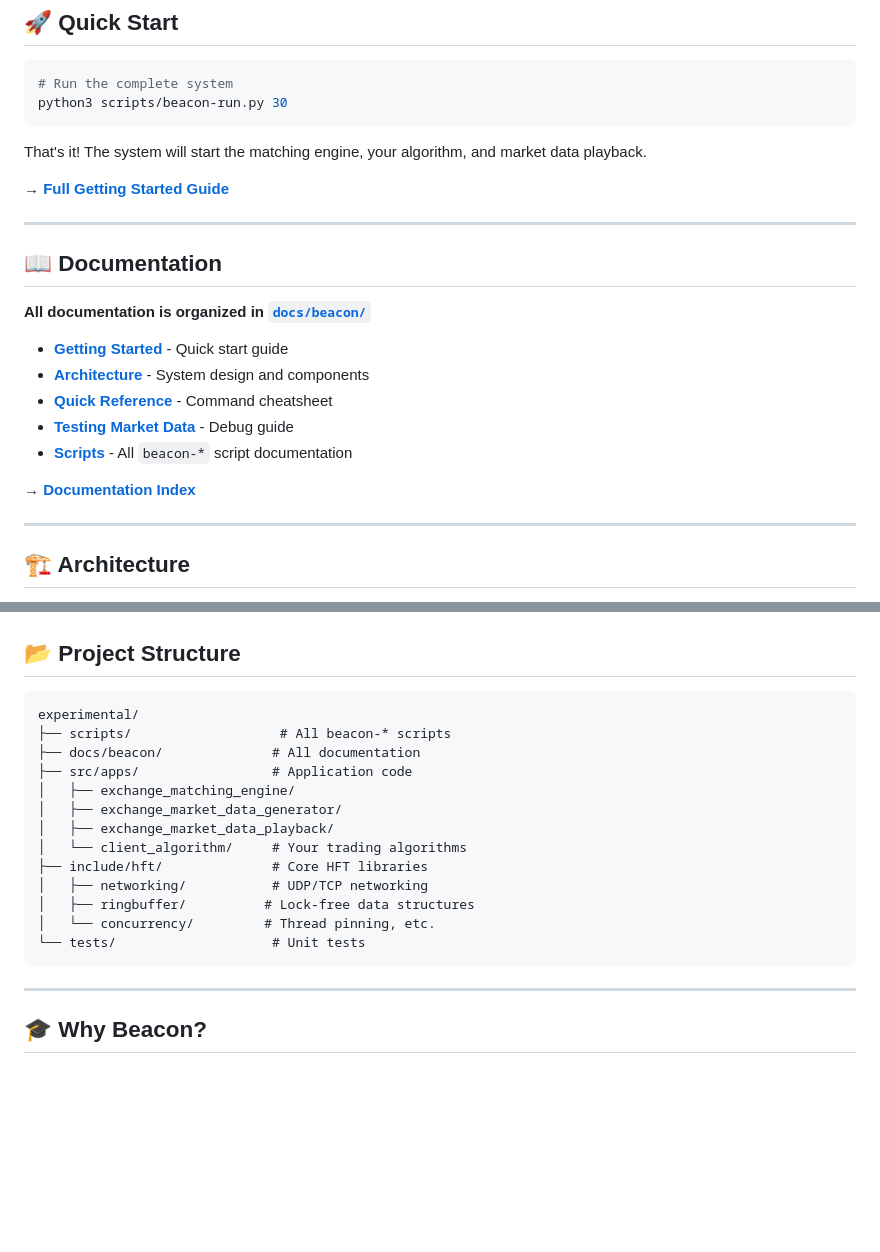
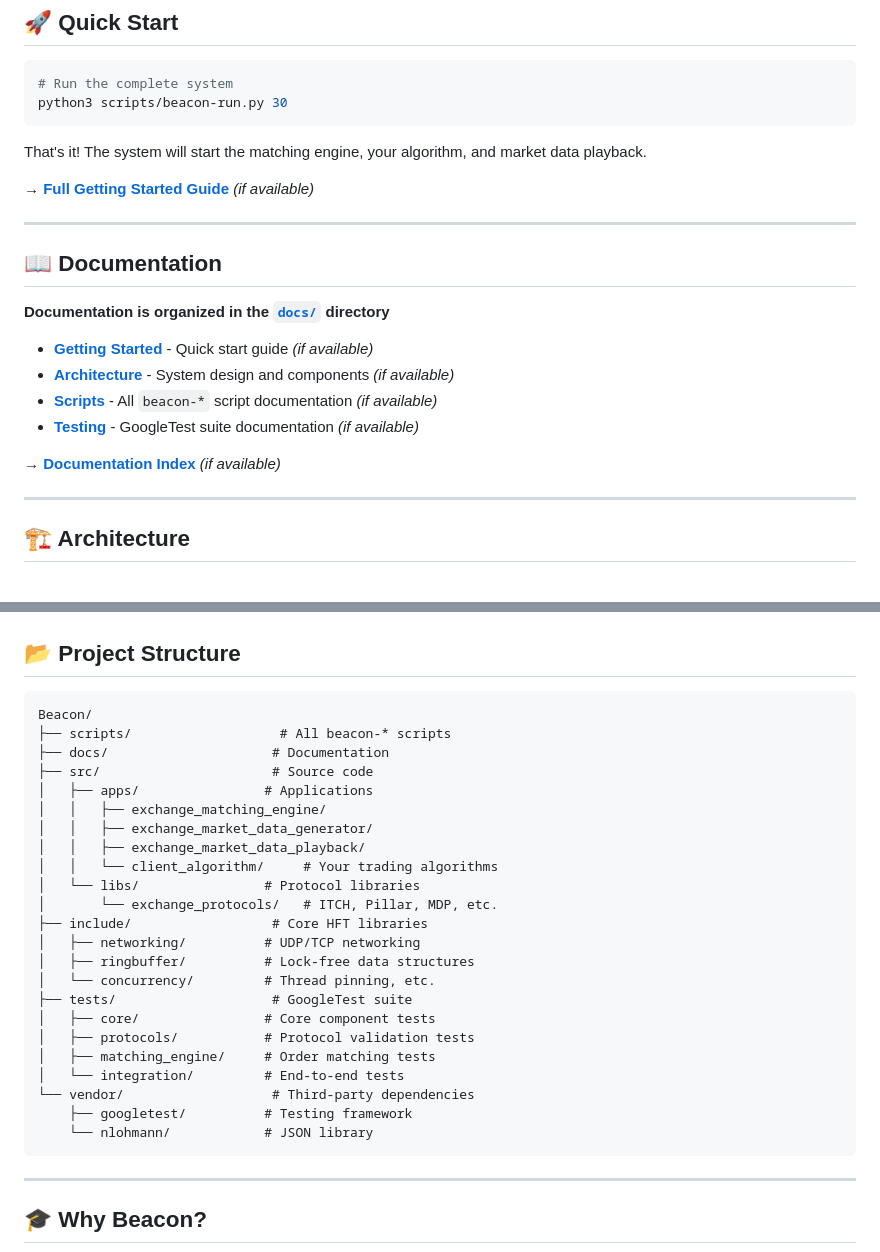
Before and after one commit to BryWillow/Beacon, a Markdown page: README.md, 2 parts joined by grey strips. Drawn GitHub-style; blank space fills up the shorter version.

Commit message:
Update README.md to reflect actual root project structure

````diff
--- a/README.md
+++ b/README.md
@@ -11,21 +11,20 @@ python3 scripts/beacon-run.py 30
 
 That's it! The system will start the matching engine, your algorithm, and market data playback.
 
-**→ [Full Getting Started Guide](docs/beacon/getting-started.md)**
+**→ [Full Getting Started Guide](docs/getting-started.md)** *(if available)*
 
 ---
 
 ## 📖 Documentation
 
-**All documentation is organized in [`docs/beacon/`](docs/beacon/)**
+**Documentation is organized in the [`docs/`](docs/) directory**
 
-- **[Getting Started](docs/beacon/getting-started.md)** - Quick start guide
-- **[Architecture](docs/beacon/architecture.md)** - System design and components
-- **[Quick Reference](docs/beacon/quick-reference.md)** - Command cheatsheet
-- **[Testing Market Data](docs/beacon/testing-market-data.md)** - Debug guide
-- **[Scripts](scripts/README.md)** - All `beacon-*` script documentation
+- **[Getting Started](docs/getting-started.md)** - Quick start guide *(if available)*
+- **[Architecture](docs/architecture.md)** - System design and components *(if available)*
+- **[Scripts](scripts/README.md)** - All `beacon-*` script documentation *(if available)*
+- **[Testing](tests/README.md)** - GoogleTest suite documentation *(if available)*
 
-**→ [Documentation Index](docs/beacon/README.md)**
+**→ [Documentation Index](docs/README.md)** *(if available)*
 
 ---
 
@@ -97,19 +96,29 @@ beacon-test-udp.py         # Test UDP multicast
 ## 📂 Project Structure
 
 ```
-experimental/
+Beacon/
 ├── scripts/                   # All beacon-* scripts
-├── docs/beacon/              # All documentation
-├── src/apps/                 # Application code
-│   ├── exchange_matching_engine/
-│   ├── exchange_market_data_generator/
-│   ├── exchange_market_data_playback/
-│   └── client_algorithm/     # Your trading algorithms
-├── include/hft/              # Core HFT libraries
-│   ├── networking/           # UDP/TCP networking
+├── docs/                     # Documentation
+├── src/                      # Source code
+│   ├── apps/                # Applications
+│   │   ├── exchange_matching_engine/
+│   │   ├── exchange_market_data_generator/
+│   │   ├── exchange_market_data_playback/
+│   │   └── client_algorithm/     # Your trading algorithms
+│   └── libs/                # Protocol libraries
+│       └── exchange_protocols/   # ITCH, Pillar, MDP, etc.
+├── include/                  # Core HFT libraries
+│   ├── networking/          # UDP/TCP networking
 │   ├── ringbuffer/          # Lock-free data structures
 │   └── concurrency/         # Thread pinning, etc.
-└── tests/                    # Unit tests
+├── tests/                    # GoogleTest suite
+│   ├── core/                # Core component tests
+│   ├── protocols/           # Protocol validation tests
+│   ├── matching_engine/     # Order matching tests
+│   └── integration/         # End-to-end tests
+└── vendor/                   # Third-party dependencies
+    ├── googletest/          # Testing framework
+    └── nlohmann/            # JSON library
 ```
 
 ---
````
